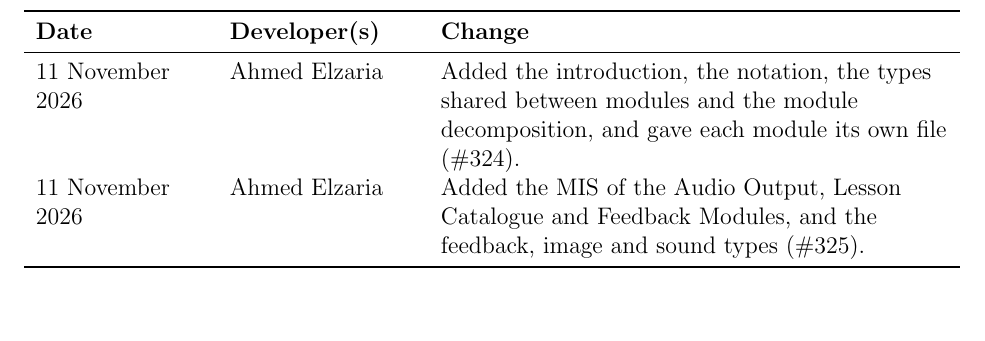
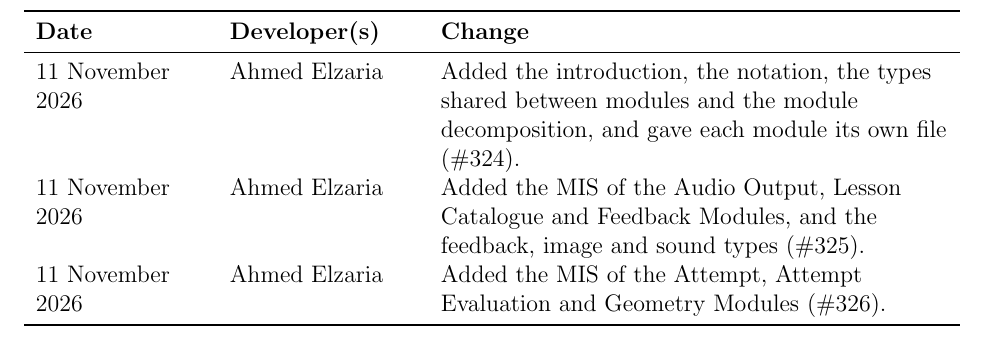
Before and after one commit to AHMEDELZARIA/squigglr, a LaTeX document (docs/Design/SoftDetailedDes/MIS.tex): part of page 2 of 12, cut so that both start at the same text, the shorter picture padded with empty space. Compiled offline with pdfLaTeX; a LaTeX package or settings file that is missing is left out.

Commit message:
docs: add MIS of Attempt, Attempt Evaluation and Geometry (#326)
Write the interfaces of M6, M7 and M20: the attempt template and how it
ends, the evaluation of an attempt against SRS Section 9.2 with
TRACE_TOL and PART_COVER as M7 constants, and the path measures M7 and
M12 need.

```diff
--- a/docs/Design/SoftDetailedDes/MIS.tex
+++ b/docs/Design/SoftDetailedDes/MIS.tex
@@ -79,6 +79,8 @@ its own file (\#324).\\
 11 November 2026 & Ahmed Elzaria & Added the MIS of the Audio Output, Lesson
 Catalogue and Feedback Modules, and the feedback, image and sound types
 (\#325).\\
+11 November 2026 & Ahmed Elzaria & Added the MIS of the Attempt, Attempt
+Evaluation and Geometry Modules (\#326).\\
 \bottomrule
 \end{tabularx}
 
```
Also changed, not shown: 3 other files.
